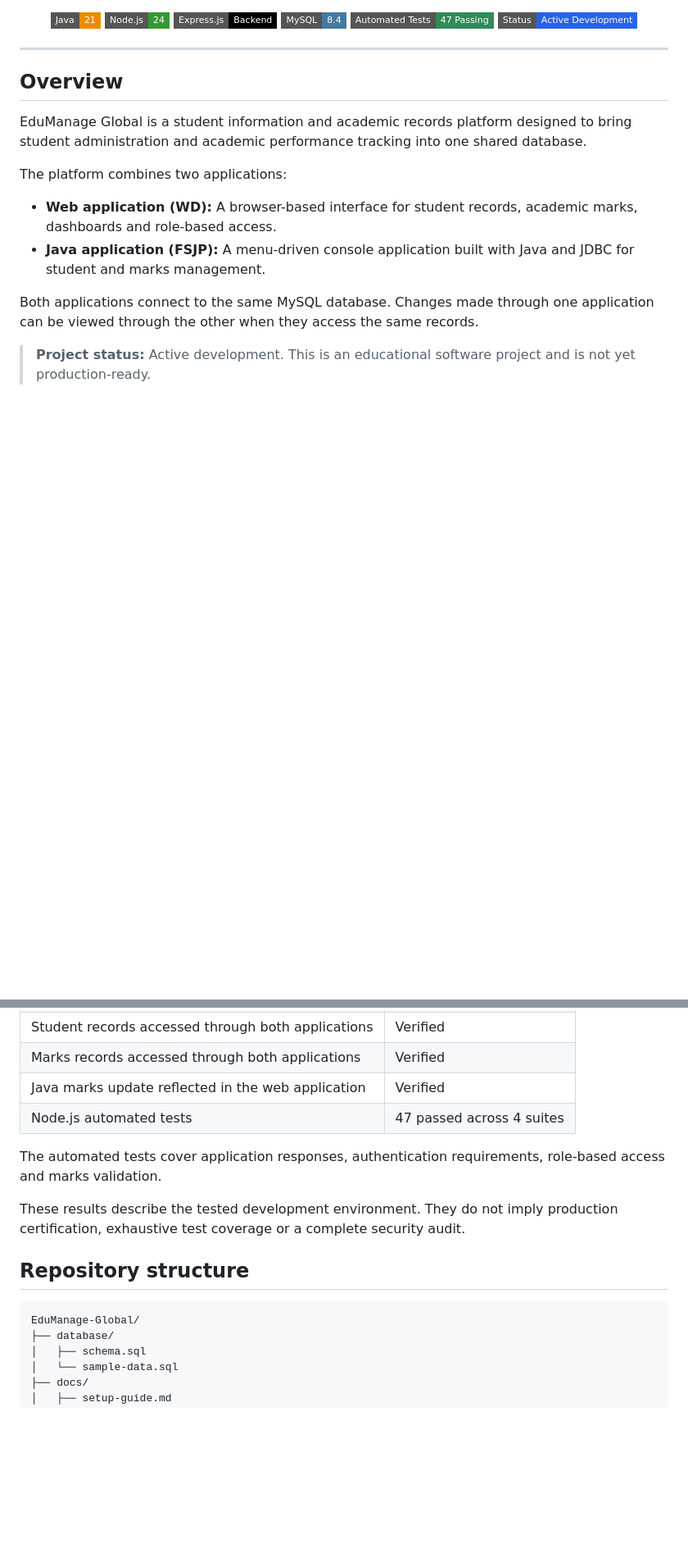
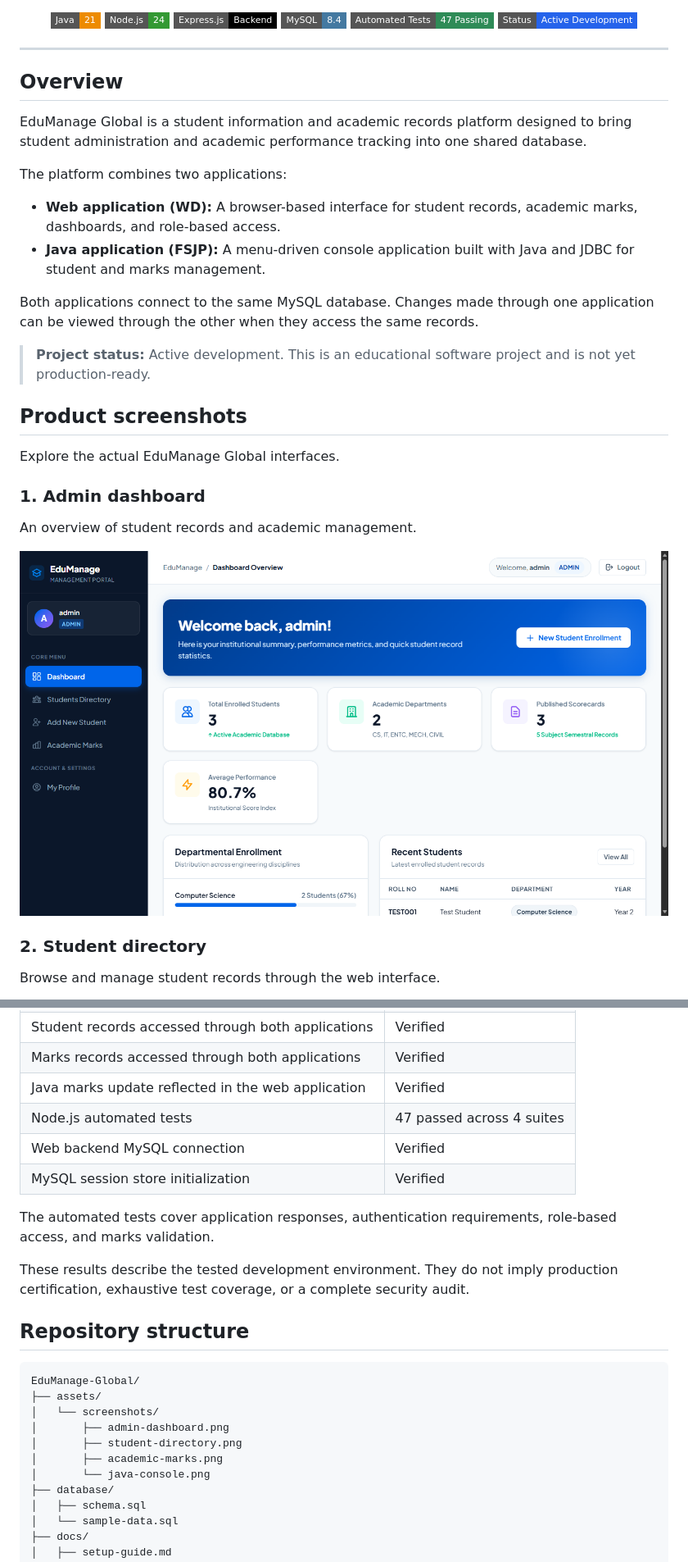
Before and after one commit to Rudra070707/EduManage-Global, a Markdown page: README.md, 2 parts joined by grey strips. Shown at 82% size. GitHub-like rendering; pictures changed too: assets/screenshots/admin-dashboard.png (added); badges without logos; blank space fills up the shorter version.

Commit message:
docs: add product screenshots to README

````diff
--- a/README.md
+++ b/README.md
@@ -25,10 +26,24 @@ EduManage Global is a student information and academic records platform designed
 
 The platform combines two applications:
 
-- **Web application (WD):** A browser-based interface for student records, academic marks, dashboards and role-based access.
+- **Web application (WD):** A browser-based interface for student records, academic marks, dashboards, and role-based access.
 - **Java application (FSJP):** A menu-driven console application built with Java and JDBC for student and marks management.
 
 Both applications connect to the same MySQL database. Changes made through one application can be viewed through the other when they access the same records.
 
 > **Project status:** Active development. This is an educational software project and is not yet production-ready.
 
+## Product screenshots
+
+Explore the actual EduManage Global interfaces.
+
+### 1. Admin dashboard
+
+An overview of student records and academic management.
+
+![EduManage Global admin dashboard](assets/screenshots/admin-dashboard.png)
+
+### 2. Student directory
+
+Browse and manage student records through the web interface.
+
@@ -104,15 +141,23 @@ The following checks have been completed in the current development environment:
 | Marks records accessed through both applications | Verified |
 | Java marks update reflected in the web application | Verified |
 | Node.js automated tests | 47 passed across 4 suites |
+| Web backend MySQL connection | Verified |
+| MySQL session store initialization | Verified |
 
-The automated tests cover application responses, authentication requirements, role-based access and marks validation.
+The automated tests cover application responses, authentication requirements, role-based access, and marks validation.
 
-These results describe the tested development environment. They do not imply production certification, exhaustive test coverage or a complete security audit.
+These results describe the tested development environment. They do not imply production certification, exhaustive test coverage, or a complete security audit.
 
 ## Repository structure
 
 ```text
 EduManage-Global/
+├── assets/
+│   └── screenshots/
+│       ├── admin-dashboard.png
+│       ├── student-directory.png
+│       ├── academic-marks.png
+│       └── java-console.png
 ├── database/
 │   ├── schema.sql
 │   └── sample-data.sql
````
Also changed, not shown: other parts of README.md (+41 -17 lines), assets/screenshots/academic-marks.png (added), assets/screenshots/java-console.png (added), assets/screenshots/student-directory.png (added).
